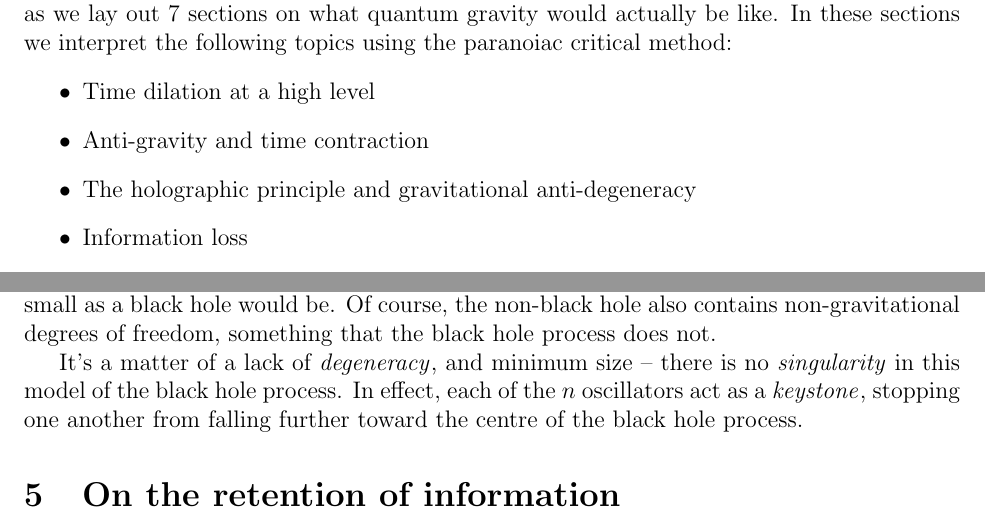
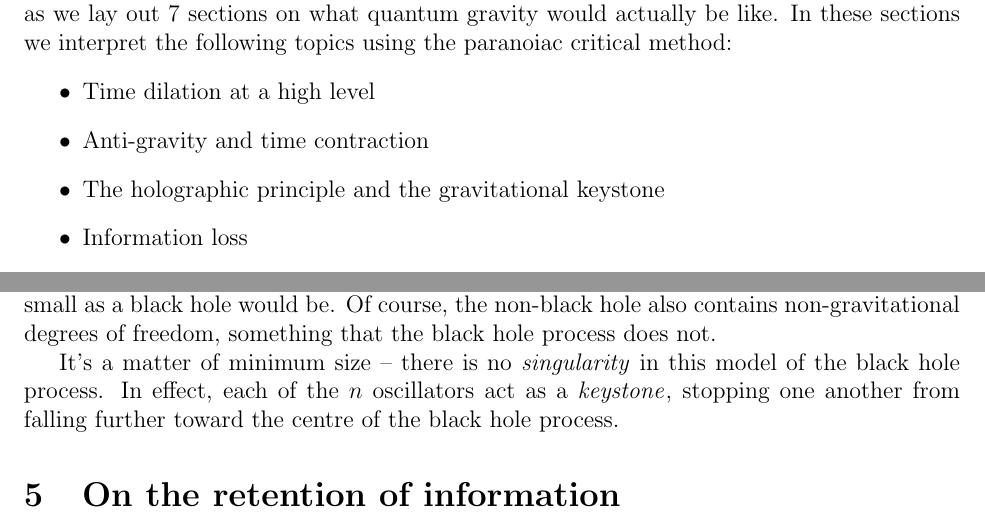
Before and after one commit to sjhalayka/papers, a LaTeX paper (anisotropic gravitation/bezier_escape.tex): two parts of pages 1 and 3 of 7, joined at a grey line, cut so that both start at the same text. Compiled offline with pdfLaTeX.

Commit message:
Add files via upload

```diff
--- a/anisotropic gravitation/bezier_escape.tex
+++ b/anisotropic gravitation/bezier_escape.tex
@@ -43,7 +43,7 @@ In these sections we interpret the following topics using the paranoiac critical
 \begin{itemize}
 \item Time dilation at a high level
 \item Anti-gravity and time contraction
-\item The holographic principle and gravitational anti-degeneracy
+\item The holographic principle and the gravitational keystone
 \item Information loss
 \item Gravitational time dilation at a mid level
 \item Dark matter, and fractional dimensions that follow a power law
@@ -138,7 +138,7 @@ In other words: a black hole is raw spacetime.
 In this paper we take the holographic principle literally, and so even for non-black hole processes, the number of gravitational degrees of freedom is still $n$ -- the process is just not as small as a black hole would be.
 Of course, the non-black hole also contains non-gravitational degrees of freedom, something that the black hole process does not.
 
-It's a matter of a lack of {\textit{degeneracy}}, and minimum size -- there is no {\textit{singularity}} in this model of the black hole process.
+It's a matter of minimum size -- there is no {\textit{singularity}} in this model of the black hole process.
 In effect, each of the $n$ oscillators act as a {\textit{keystone}}, stopping one another from falling further toward the centre of the black hole process.
 
 
```
Also changed, not shown: anisotropic gravitation/bezier_escape.pdf.
